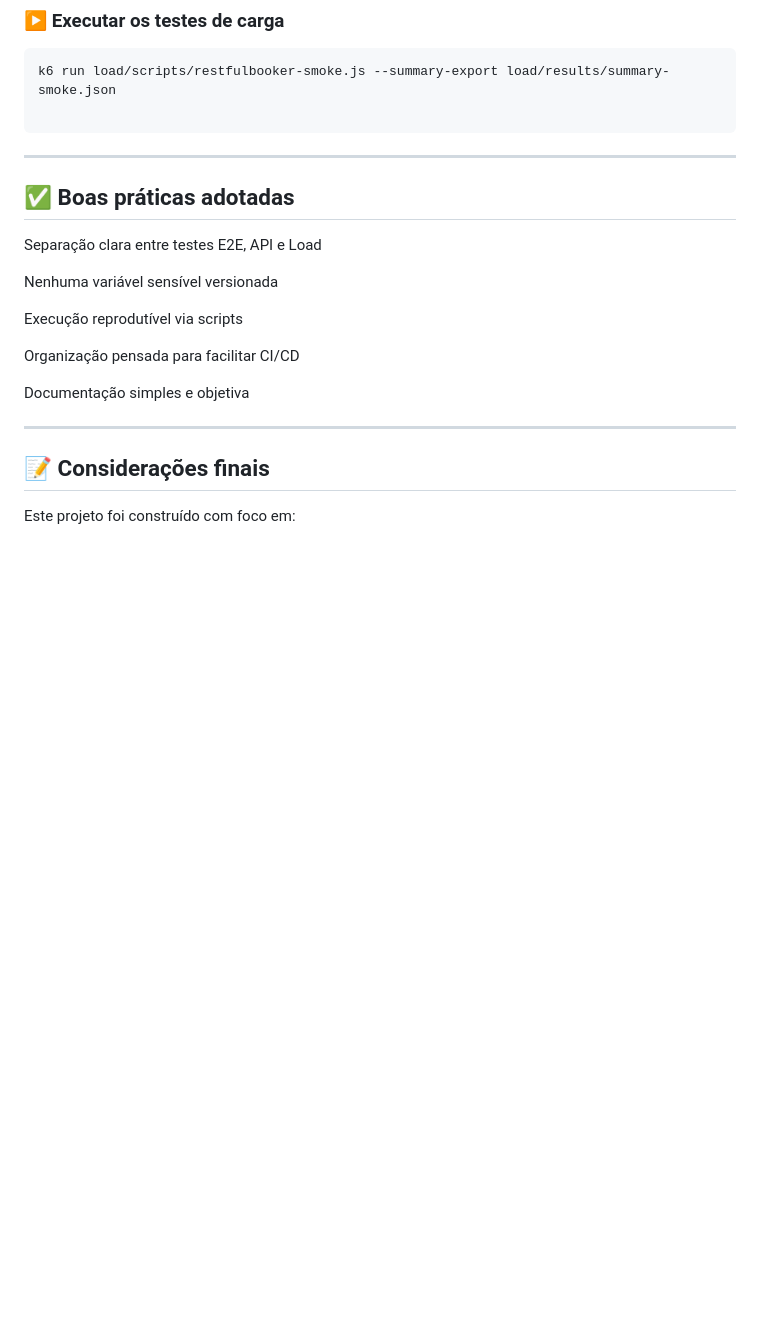
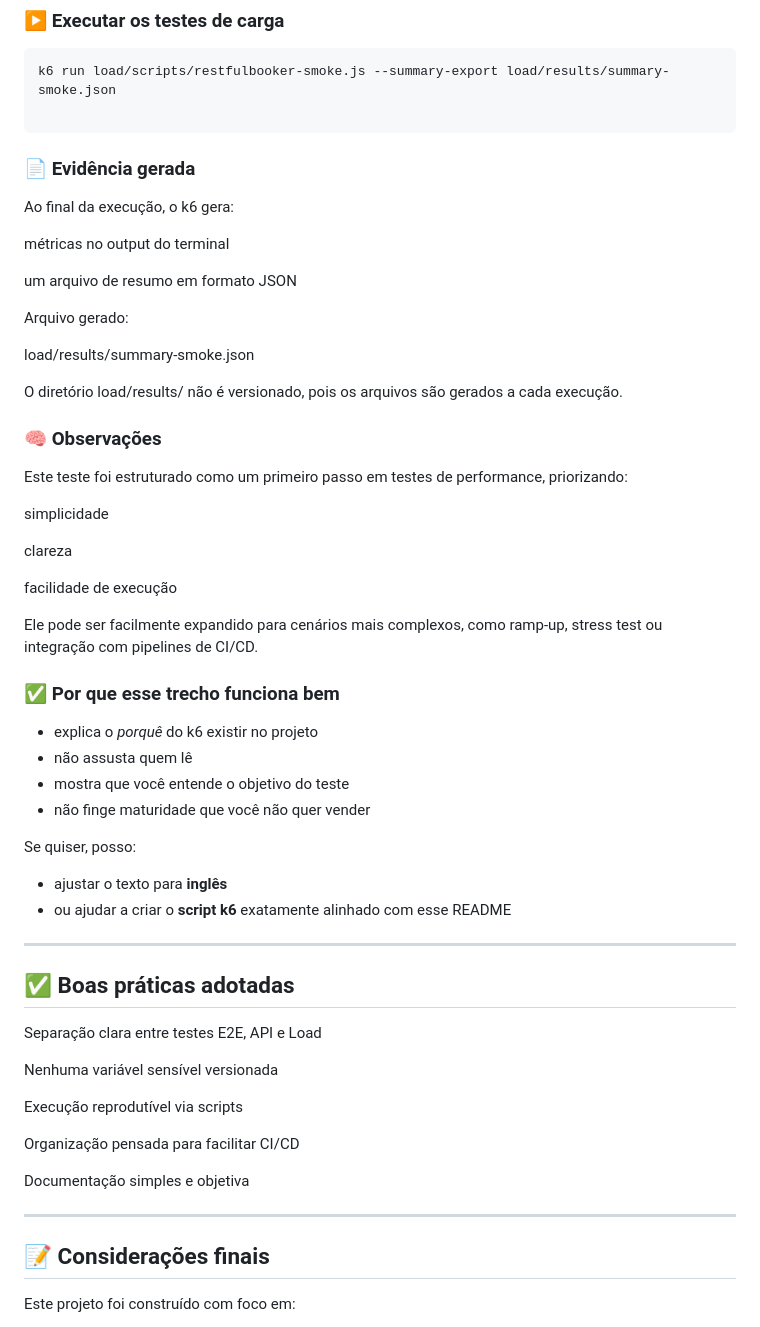
Before and after one commit to alinehubner/Fullstack_Test_Automation, a Markdown page: README.md, the part around the change. GitHub-like rendering; blank space fills up the shorter version.

````diff
--- a/README.md
+++ b/README.md
@@ -180,6 +180,44 @@ k6 run load/scripts/restfulbooker-smoke.js --summary-export load/results/summary
 
 ```
 
+### 📄 Evidência gerada
+
+Ao final da execução, o k6 gera:
+
+métricas no output do terminal
+
+um arquivo de resumo em formato JSON
+
+Arquivo gerado:
+
+load/results/summary-smoke.json
+
+
+O diretório load/results/ não é versionado, pois os arquivos são gerados a cada execução.
+
+### 🧠 Observações
+
+Este teste foi estruturado como um primeiro passo em testes de performance, priorizando:
+
+simplicidade
+
+clareza
+
+facilidade de execução
+
+Ele pode ser facilmente expandido para cenários mais complexos, como ramp-up, stress test ou integração com pipelines de CI/CD.
+
+
+### ✅ Por que esse trecho funciona bem
+- explica o *porquê* do k6 existir no projeto
+- não assusta quem lê
+- mostra que você entende o objetivo do teste
+- não finge maturidade que você não quer vender
+
+Se quiser, posso:
+- ajustar o texto para **inglês**
+- ou ajudar a criar o **script k6** exatamente alinhado com esse README
+
 ---
 
 ## ✅ Boas práticas adotadas
````
